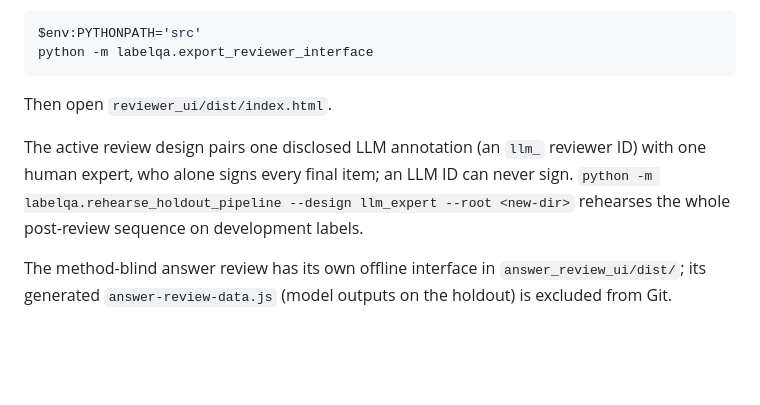
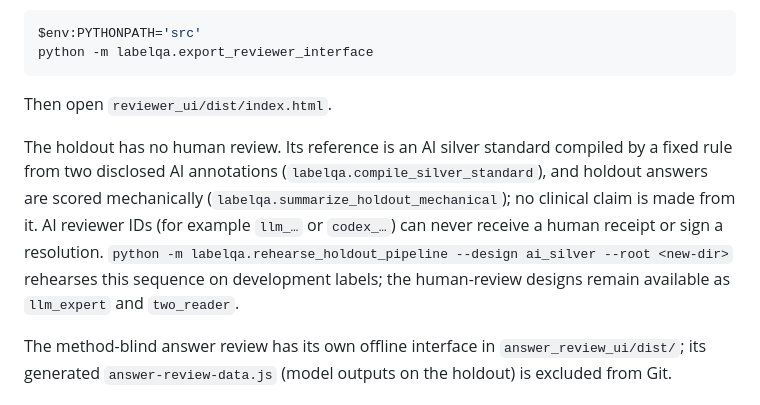
Before and after one commit to MinhNhat-2504/version-aware-label-rag, a Markdown page: README.md, the part around the change. Rendered like a GitHub page; blank space fills up the shorter version.

Commit message:
Describe the AI silver-standard holdout design

```diff
--- a/README.md
+++ b/README.md
@@ -73,7 +73,7 @@ python -m labelqa.export_reviewer_interface
 
 Then open `reviewer_ui/dist/index.html`.
 
-The active review design pairs one disclosed LLM annotation (an `llm_` reviewer ID) with one human expert, who alone signs every final item; an LLM ID can never sign. `python -m labelqa.rehearse_holdout_pipeline --design llm_expert --root <new-dir>` rehearses the whole post-review sequence on development labels.
+The holdout has no human review. Its reference is an AI silver standard compiled by a fixed rule from two disclosed AI annotations (`labelqa.compile_silver_standard`), and holdout answers are scored mechanically (`labelqa.summarize_holdout_mechanical`); no clinical claim is made from it. AI reviewer IDs (for example `llm_…` or `codex_…`) can never receive a human receipt or sign a resolution. `python -m labelqa.rehearse_holdout_pipeline --design ai_silver --root <new-dir>` rehearses this sequence on development labels; the human-review designs remain available as `llm_expert` and `two_reader`.
 
 The method-blind answer review has its own offline interface in `answer_review_ui/dist/`; its generated `answer-review-data.js` (model outputs on the holdout) is excluded from Git.
 
```
